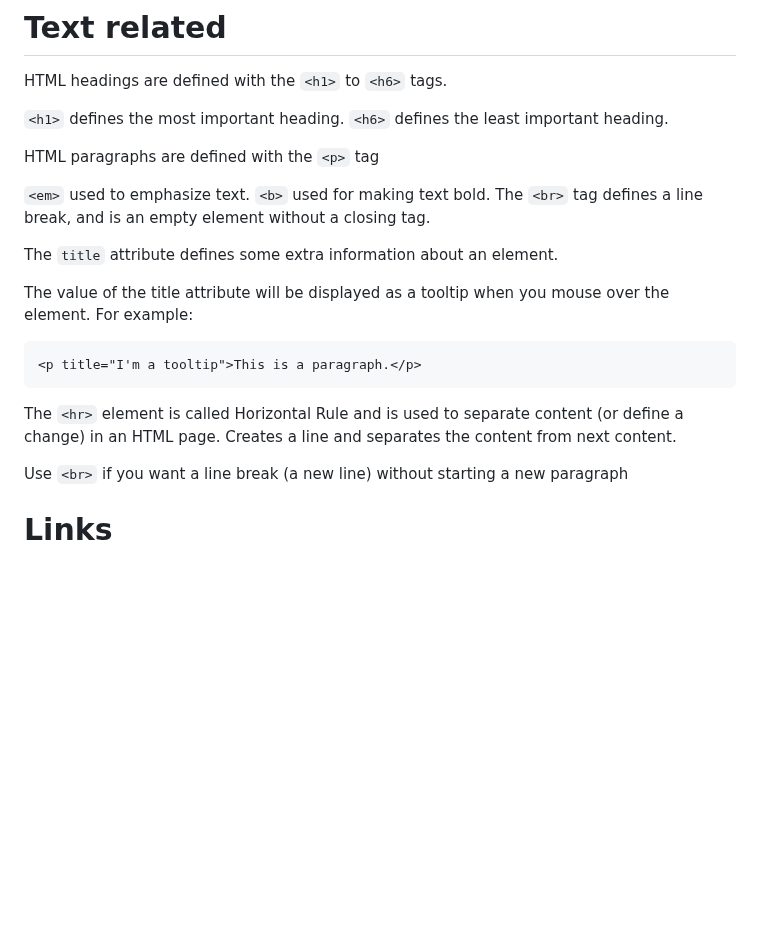
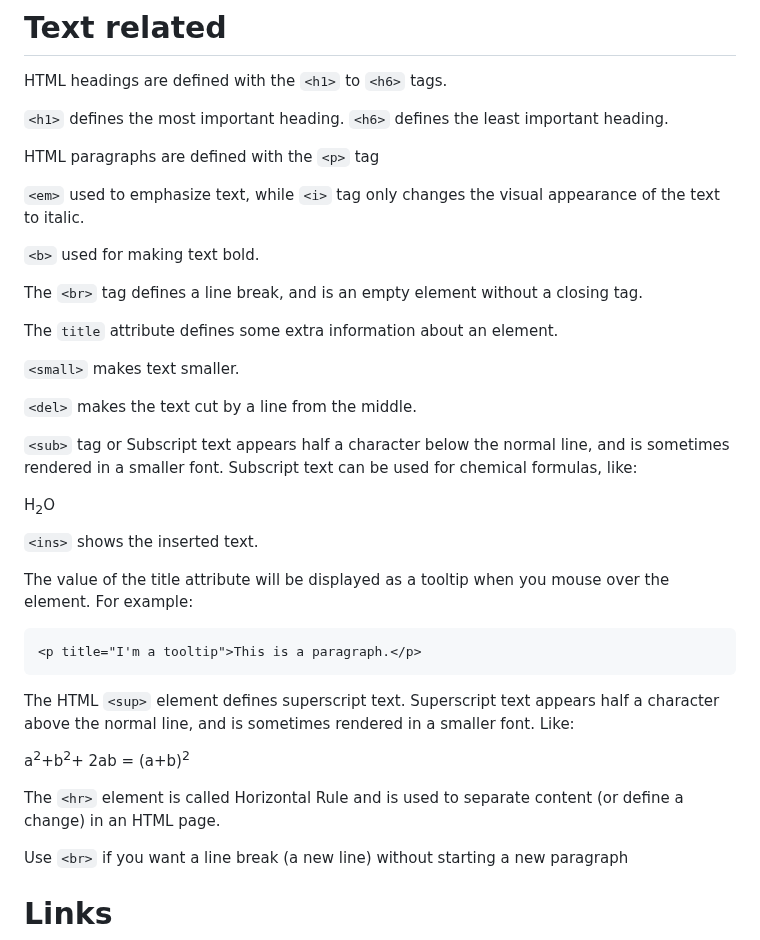
Before and after one commit to shubhxg/web-dev-journey, a Markdown page: HTML/notes.md, the part around the change. GitHub-like rendering; blank space fills up the shorter version.

````diff
--- a/HTML/notes.md
+++ b/HTML/notes.md
@@ -41,18 +41,31 @@ HTML headings are defined with the `<h1>` to `<h6>` tags.
 
 HTML paragraphs are defined with the `<p>` tag
 
-`<em>`  used to emphasize text.
+`<em>`  used to emphasize text, while `<i>` tag only changes the visual appearance of the text to italic.
+
 `<b>` used for making text bold.
+
 The `<br>` tag defines a line break, and is an empty element without a closing tag.
 
 The `title` attribute defines some extra information about an element.
+
+`<small>` makes text smaller.
+
+`<del>` makes the text cut by a line from the middle.
+
+`<sub>` tag or Subscript text appears half a character below the normal line, and is sometimes rendered in a smaller font. Subscript text can be used for chemical formulas, like: <p>H<sub>2</sub>O</p>
+
+`<ins>` shows the inserted text.
 
 The value of the title attribute will be displayed as a tooltip when you mouse over the element. For example:
 ```html
 <p title="I'm a tooltip">This is a paragraph.</p>
 ```
 
-The `<hr>` element is called Horizontal Rule and is used to separate content (or define a change) in an HTML page. Creates a line and separates the content from next content.
+The HTML `<sup>` element defines superscript text. Superscript text appears half a character above the normal line, and is sometimes rendered in a smaller font. Like:
+<p>a<sup>2</sup>+b<sup>2</sup>+ 2ab = (a+b)<sup>2</sup></p>
+
+The `<hr>` element is called Horizontal Rule and is used to separate content (or define a change) in an HTML page.
 
 Use `<br>` if you want a line break (a new line) without starting a new paragraph
 
````
